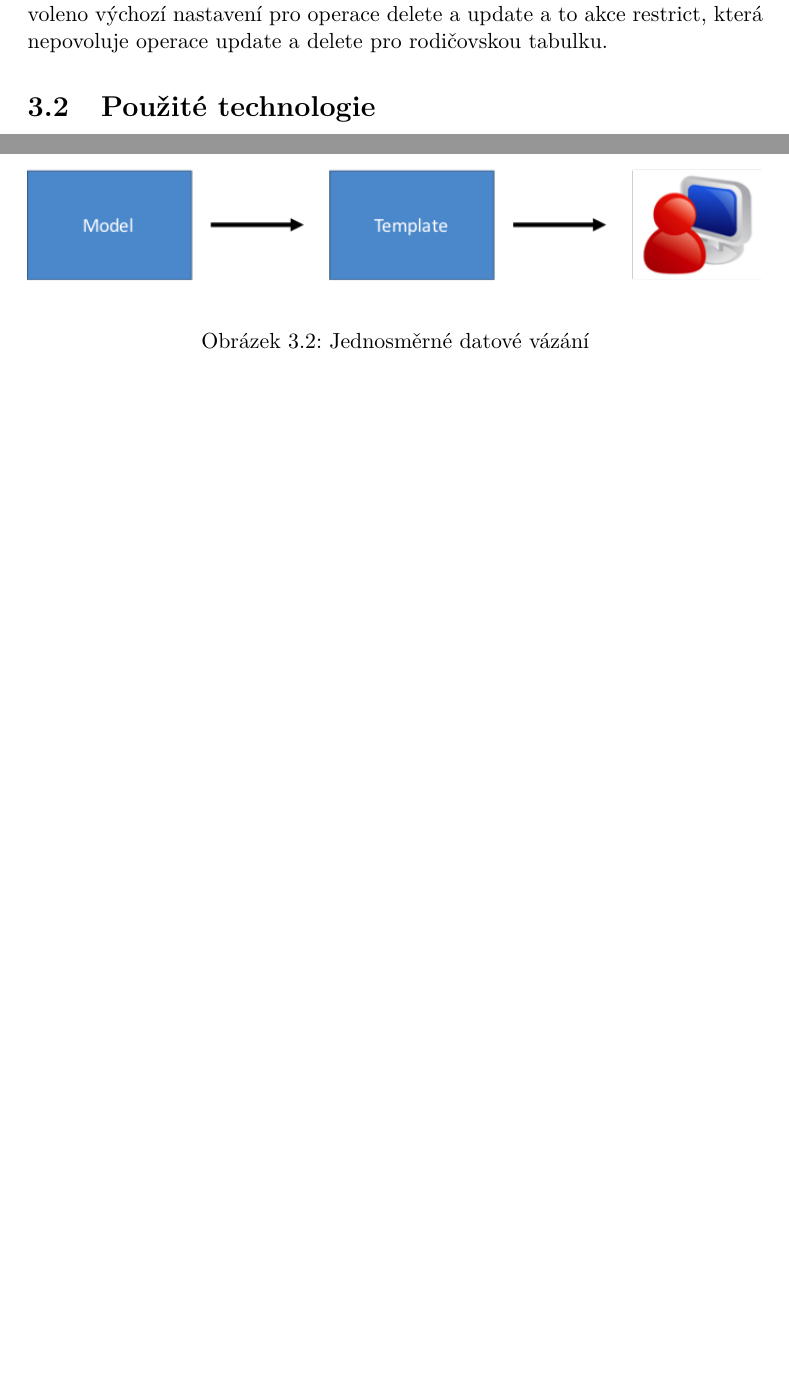
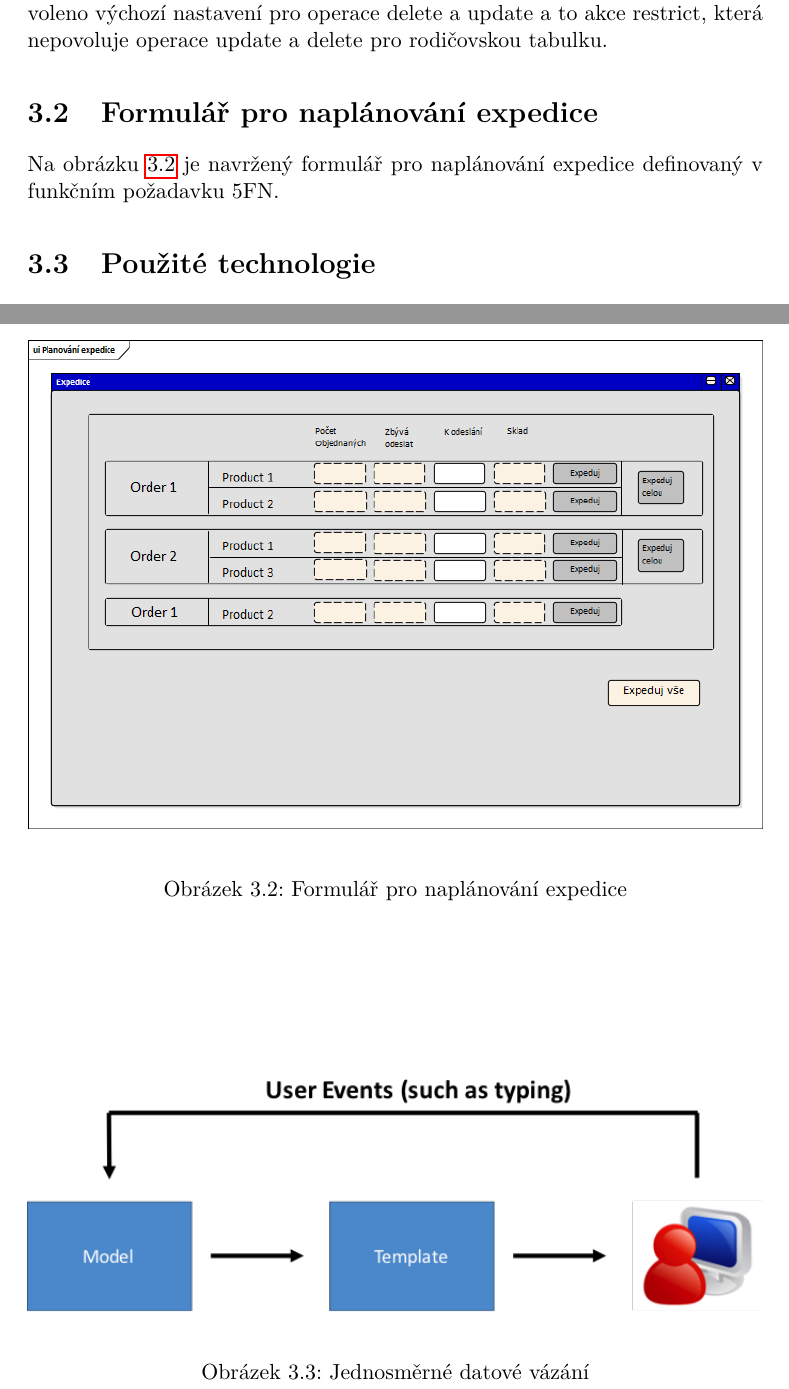
Before and after one commit to dolezj24/Bakalarka-text, a LaTeX thesis (BP_Dolezal_Jakub_2018.tex): two parts of pages 28 and 30 of 39 before the commit and two parts of pages 28 and 30 of 41 after it, joined at a grey line, cut so that both start at the same text, the shorter picture padded with empty space. Compiled offline with pdfLaTeX; a missing bibliography style is replaced by a similar one.

Commit message:
plan expedice

```diff
--- a/BP_Dolezal_Jakub_2018.tex
+++ b/BP_Dolezal_Jakub_2018.tex
@@ -256,6 +256,14 @@
 	\caption{E-R model}\label{er_model}
 \end{figure}
 
+\section{Formulář pro naplánování expedice}
+	Na obrázku \ref{expedice} je navržený formulář pro naplánování expedice definovaný v funkčním požadavku 5FN.
+
+\begin{figure}
+	\includegraphics[width=\textwidth]{expedition_plan.png}
+	\caption{Formulář pro naplánování expedice}\label{expedice}
+\end{figure}
+
 \section{Použité technologie}
 
 \subsection{ReactJS}
```
Also changed, not shown: expedition_plan.png (added).
